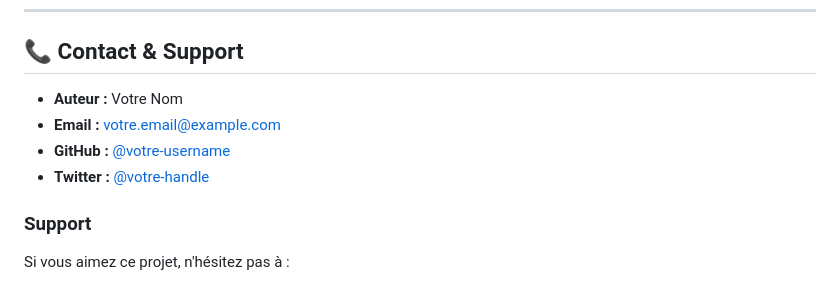
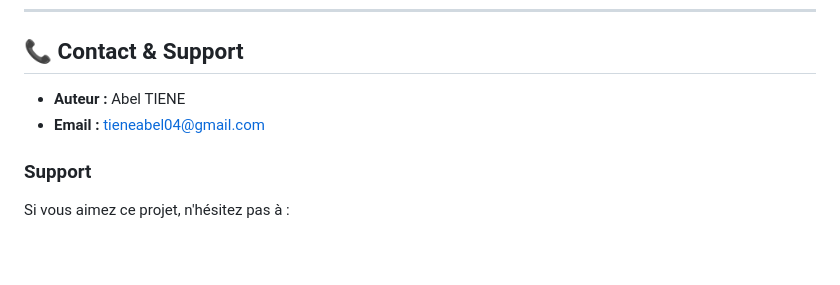
Before and after one commit to well-arch/Pacman-project, a Markdown page: Readme1.md, the part around the change. GitHub-like rendering; blank space fills up the shorter version.

```diff
--- a/Readme1.md
+++ b/Readme1.md
@@ -434,10 +434,8 @@ copies of the Software...
 
 ## 📞 Contact & Support
 
-- **Auteur :** Votre Nom
-- **Email :** votre.email@example.com
-- **GitHub :** [@votre-username](https://github.com/votre-username)
-- **Twitter :** [@votre-handle](https://twitter.com/votre-handle)
+- **Auteur :** Abel TIENE
+- **Email :** tieneabel04@gmail.com
 
 ### Support
 
```
